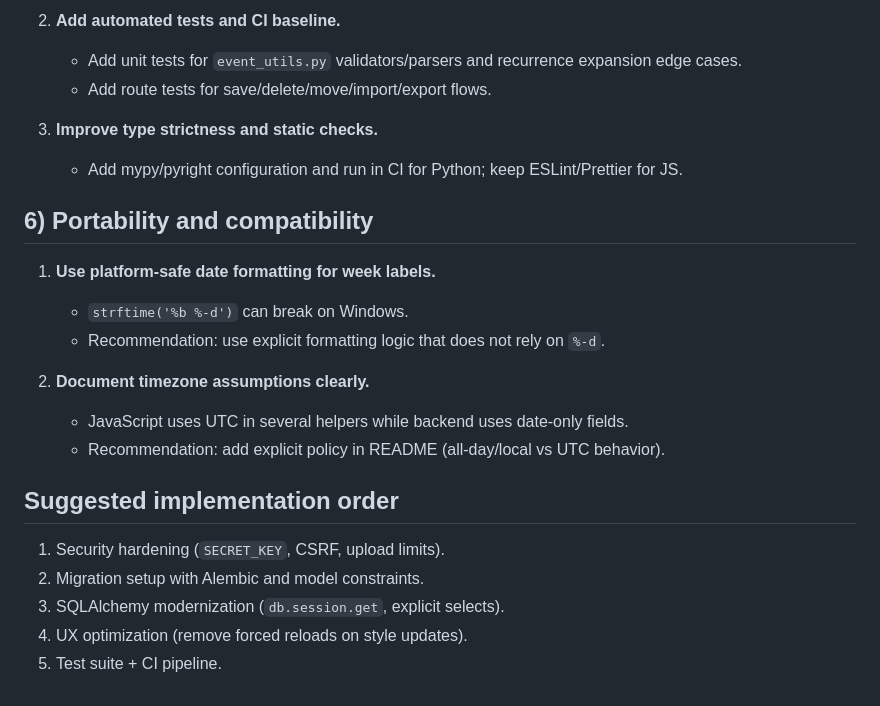
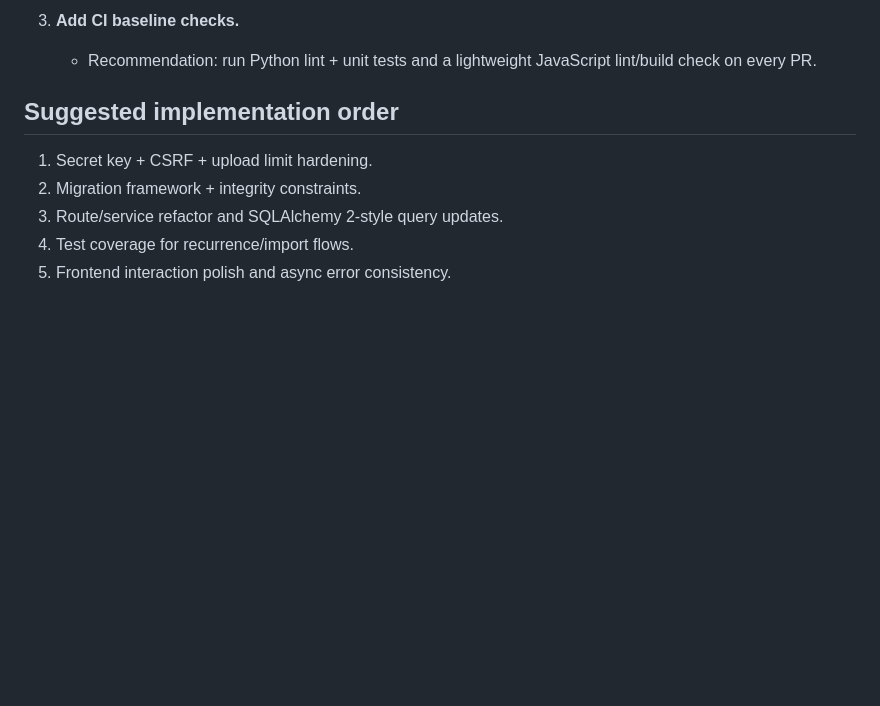
Before and after one commit to anasmangla/myCal, a Markdown page: docs/review-recommendations.md, the part around one of its changes. Rendered like a GitHub page; blank space fills up the shorter version.

```diff
--- a/docs/review-recommendations.md
+++ b/docs/review-recommendations.md
@@ -60,25 +60,11 @@ This document summarizes practical improvements for maintainability, security, p
 
-2. **Add automated tests and CI baseline.**
-   - Add unit tests for `event_utils.py` validators/parsers and recurrence expansion edge cases.
-   - Add route tests for save/delete/move/import/export flows.
-
-3. **Improve type strictness and static checks.**
-   - Add mypy/pyright configuration and run in CI for Python; keep ESLint/Prettier for JS.
-
-## 6) Portability and compatibility
-
-1. **Use platform-safe date formatting for week labels.**
-   - `strftime('%b %-d')` can break on Windows.
-   - Recommendation: use explicit formatting logic that does not rely on `%-d`.
-
-2. **Document timezone assumptions clearly.**
-   - JavaScript uses UTC in several helpers while backend uses date-only fields.
-   - Recommendation: add explicit policy in README (all-day/local vs UTC behavior).
+3. **Add CI baseline checks.**
+   - Recommendation: run Python lint + unit tests and a lightweight JavaScript lint/build check on every PR.
 
 ## Suggested implementation order
 
-1. Security hardening (`SECRET_KEY`, CSRF, upload limits).
-2. Migration setup with Alembic and model constraints.
-3. SQLAlchemy modernization (`db.session.get`, explicit selects).
-4. UX optimization (remove forced reloads on style updates).
-5. Test suite + CI pipeline.
+1. Secret key + CSRF + upload limit hardening.
+2. Migration framework + integrity constraints.
+3. Route/service refactor and SQLAlchemy 2-style query updates.
+4. Test coverage for recurrence/import flows.
+5. Frontend interaction polish and async error consistency.
```
Also changed, not shown: other parts of docs/review-recommendations.md (+39 -39 lines).
